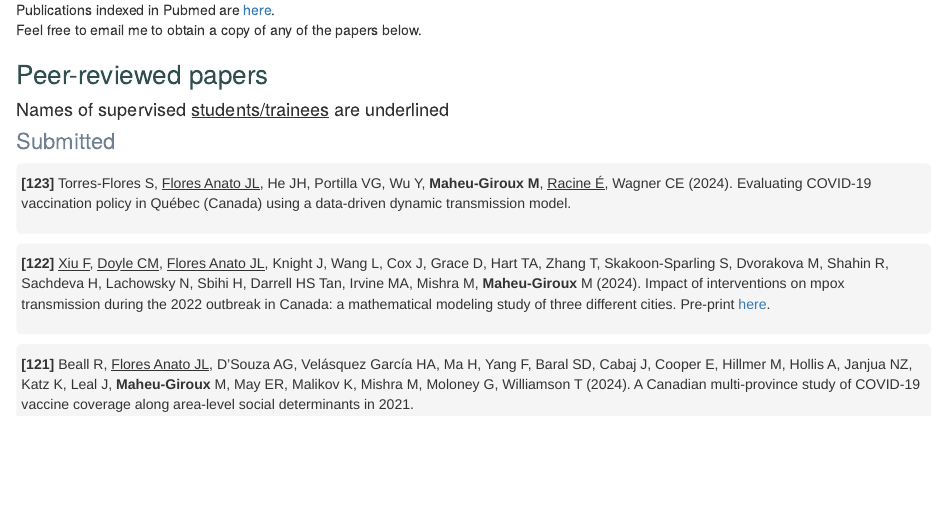
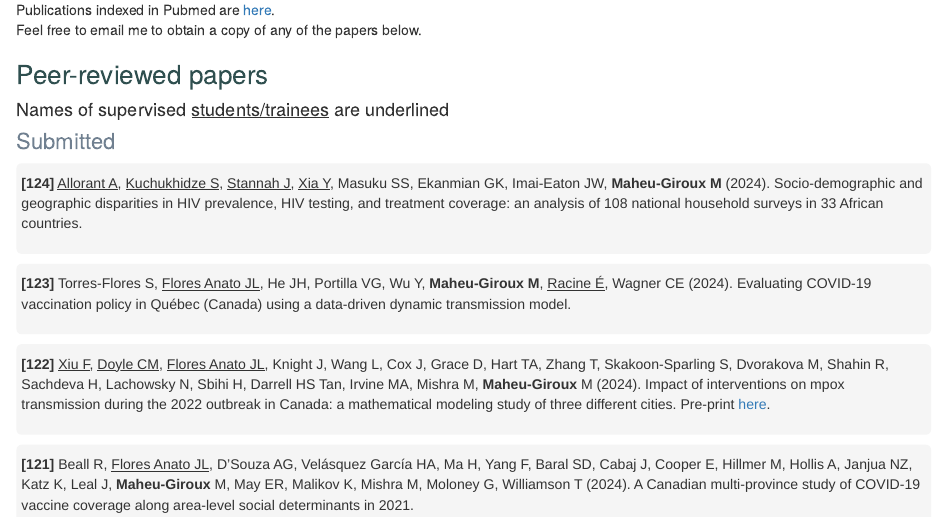
Before and after one commit to m-maheu-giroux/m-maheu-giroux.github.io, an R Markdown document (publications.Rmd): the page in a window 1100 px wide, from 110 px down. The pictures show the output file publications.html that the author committed with the source, opened offline; library style sheets and scripts come from the installed R packages.

Commit message:
added Adrien Allorant inequalities paper

```diff
--- a/publications.Rmd
+++ b/publications.Rmd
@@ -37,6 +37,11 @@ Feel free to email me to obtain a copy of any of the papers below.
 #### Names of supervised [students/trainees]{.underline} are underlined
 
 ## Submitted
+<div class = "class-name">
+**[124]** [Allorant A]{.underline}, [Kuchukhidze S]{.underline}, [Stannah J]{.underline}, [Xia Y]{.underline}, Masuku SS, Ekanmian GK, Imai-Eaton JW, **Maheu-Giroux M** (2024). Socio-demographic and geographic disparities in HIV prevalence, HIV testing, and treatment coverage: an analysis of 108 national household surveys in 33 African countries.
+</div>
+
+#
 <div class = "class-name">
 **[123]** Torres-Flores S, [Flores Anato JL]{.underline}, He JH, Portilla VG, Wu Y, **Maheu-Giroux M**, [Racine É]{.underline}, Wagner CE (2024). Evaluating COVID-19 vaccination policy in Québec (Canada) using a data-driven dynamic transmission model.
 </div>
```
Also changed, not shown: publications.html.
